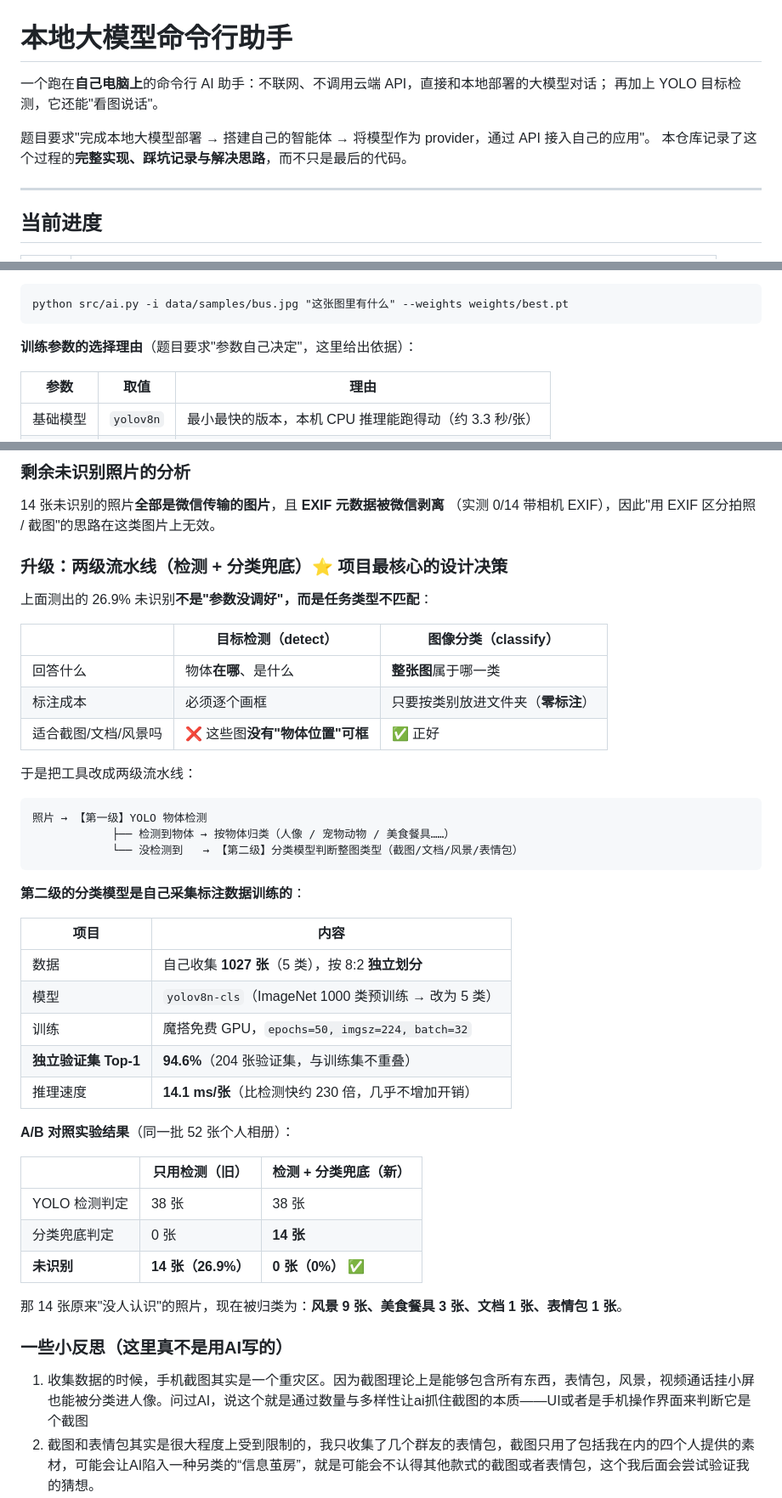
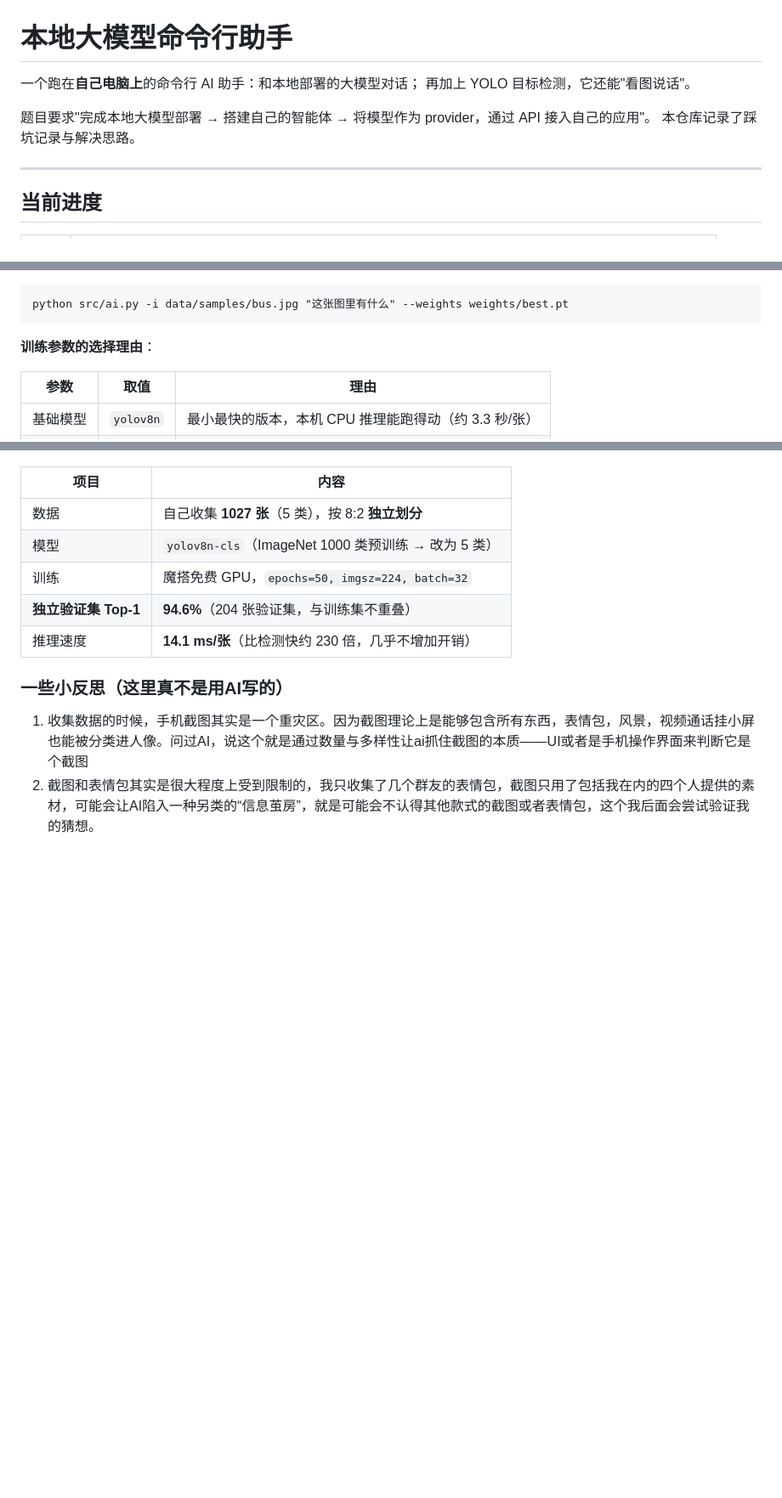
Before and after one commit to Elliok11/my_project, a Markdown page: README.md, 3 parts joined by grey strips. Shown at 85% size. Rendered like a GitHub page; blank space fills up the shorter version.

````diff
--- a/README.md
+++ b/README.md
@@ -1,11 +1,11 @@
 # 本地大模型命令行助手
 
 
-一个跑在**自己电脑上**的命令行 AI 助手：不联网、不调用云端 API，直接和本地部署的大模型对话；
+一个跑在**自己电脑上**的命令行 AI 助手：和本地部署的大模型对话；
 再加上 YOLO 目标检测，它还能"看图说话"。
 
 题目要求"完成本地大模型部署 → 搭建自己的智能体 → 将模型作为 provider，通过 API 接入自己的应用"。
-本仓库记录了这个过程的**完整实现、踩坑记录与解决思路**，而不只是最后的代码。
+本仓库记录了踩坑记录与解决思路。
 
 ---
 
@@ -132,7 +141,7 @@ python src/ai.py "你好" --model qwen2.5:0.5b
 python src/ai.py -i data/samples/bus.jpg "这张图里有什么" --weights weights/best.pt
 ```
 
-**训练参数的选择理由**（题目要求"参数自己决定"，这里给出依据）：
+**训练参数的选择理由**：
 
 | 参数 | 取值 | 理由 |
 |---|---|---|
@@ -221,27 +165,3 @@ python src/organizer.py -i data/album -o output/album_sorted --strategy count
-### 剩余未识别照片的分析
-
-14 张未识别的照片**全部是微信传输的图片**，且 **EXIF 元数据被微信剥离**
-（实测 0/14 带相机 EXIF），因此"用 EXIF 区分拍照 / 截图"的思路在这类图片上无效。
-
-### 升级：两级流水线（检测 + 分类兜底）⭐ 项目最核心的设计决策
-
-上面测出的 26.9% 未识别**不是"参数没调好"，而是任务类型不匹配**：
-
-| | 目标检测（detect） | 图像分类（classify） |
-|---|---|---|
-| 回答什么 | 物体**在哪**、是什么 | **整张图**属于哪一类 |
-| 标注成本 | 必须逐个画框 | 只要按类别放进文件夹（**零标注**） |
-| 适合截图/文档/风景吗 | ❌ 这些图**没有"物体位置"可框** | ✅ 正好 |
-
-于是把工具改成两级流水线：
-
-```
-照片 → 【第一级】YOLO 物体检测
-            ├── 检测到物体 → 按物体归类（人像 / 宠物动物 / 美食餐具……）
-            └── 没检测到   → 【第二级】分类模型判断整图类型（截图/文档/风景/表情包）
-```
-
-**第二级的分类模型是自己采集标注数据训练的**：
 
 | 项目 | 内容 |
 |---|---|
@@ -251,15 +171,6 @@ python src/organizer.py -i data/album -o output/album_sorted --strategy count
 | **独立验证集 Top-1** | **94.6%**（204 张验证集，与训练集不重叠） |
 | 推理速度 | **14.1 ms/张**（比检测快约 230 倍，几乎不增加开销） |
 
-**A/B 对照实验结果**（同一批 52 张个人相册）：
-
-| | 只用检测（旧） | 检测 + 分类兜底（新） |
-|---|---|---|
-| YOLO 检测判定 | 38 张 | 38 张 |
-| 分类兜底判定 | 0 张 | **14 张** |
-| **未识别** | **14 张（26.9%）** | **0 张（0%）** ✅ |
-
-那 14 张原来"没人认识"的照片，现在被归类为：**风景 9 张、美食餐具 3 张、文档 1 张、表情包 1 张**。
 
 ### 一些小反思（这里真不是用AI写的）
 1. 收集数据的时候，手机截图其实是一个重灾区。因为截图理论上是能够包含所有东西，表情包，风景，视频通话挂小屏也能被分类进人像。问过AI，说这个就是通过数量与多样性让ai抓住截图的本质——UI或者是手机操作界面来判断它是个截图
````
Also changed, not shown: other parts of README.md (+15 -71 lines).
